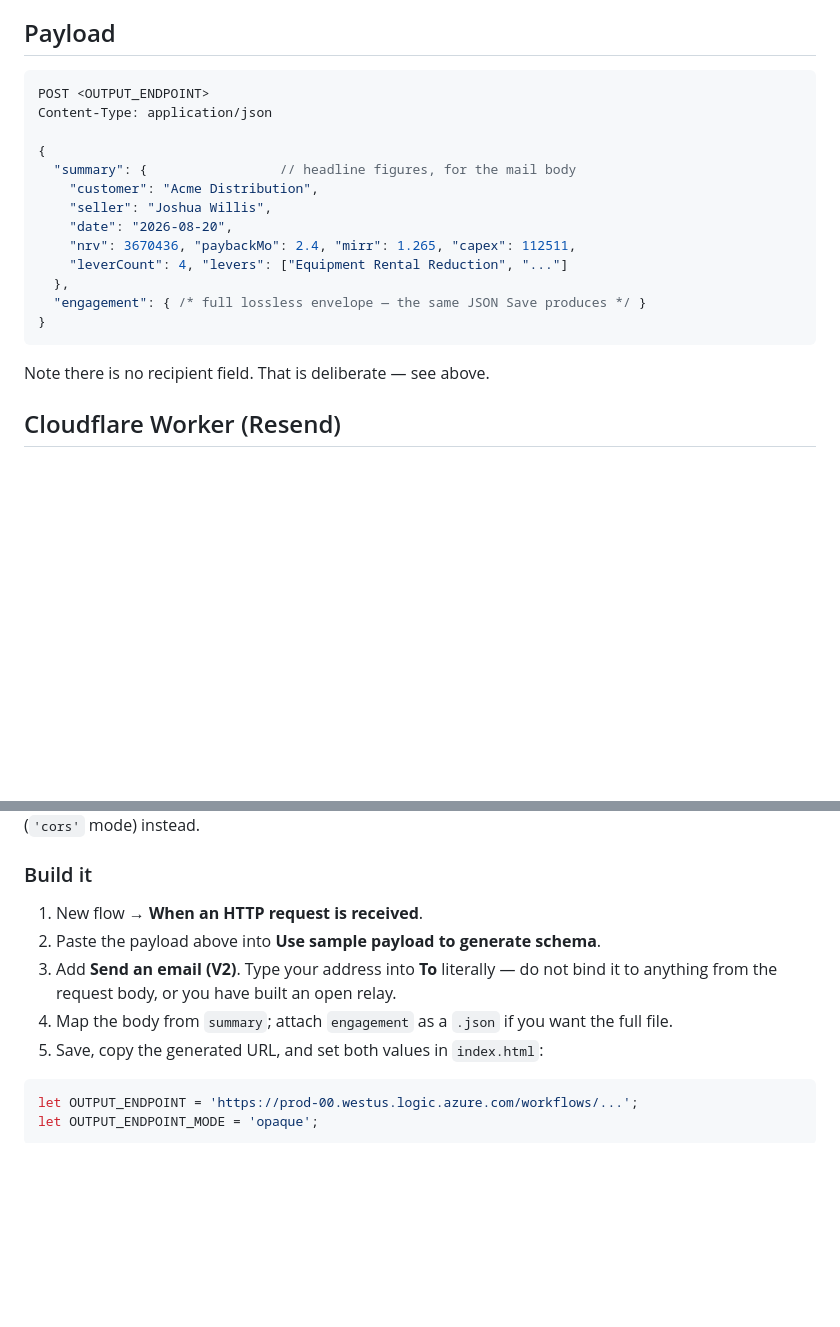
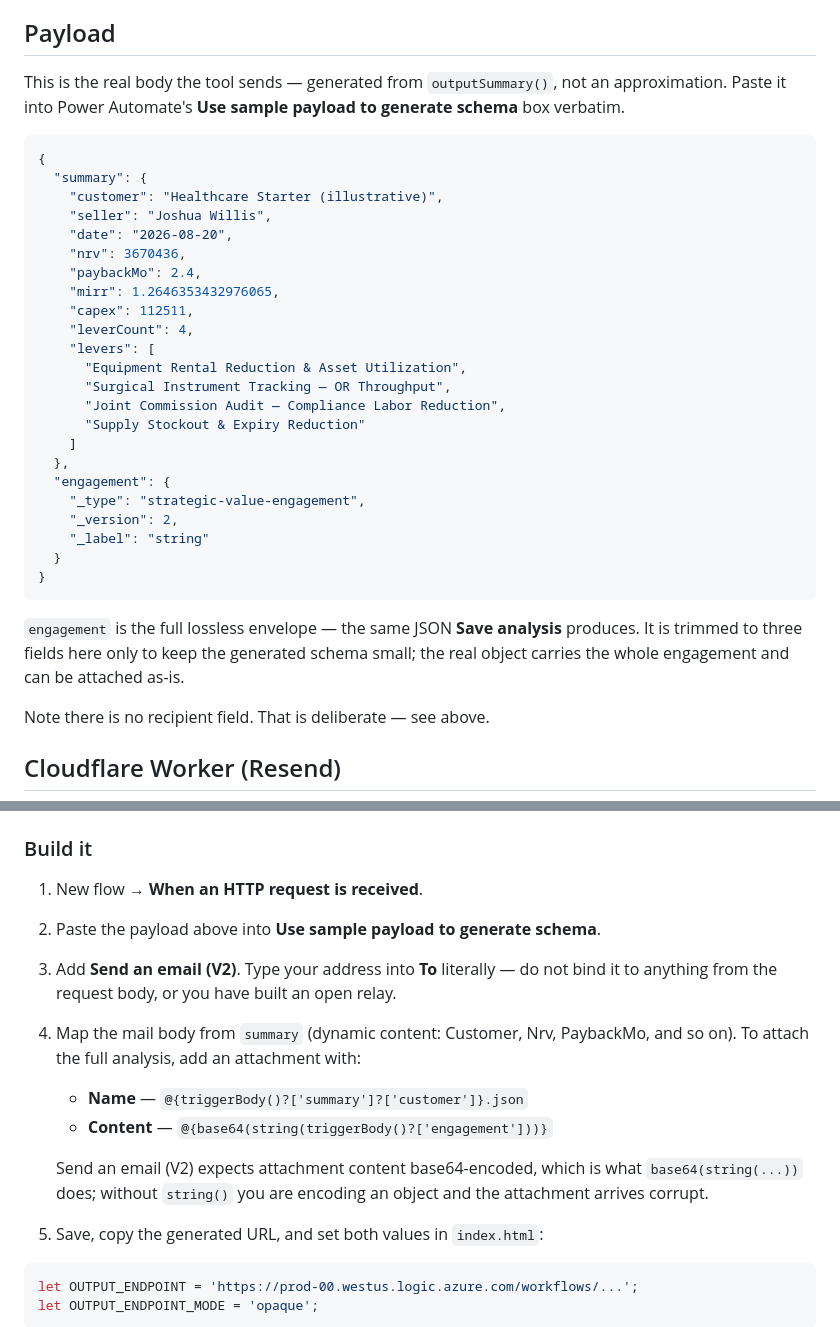
Before and after one commit to alt-meridian-josh/Z-strategic-value, a Markdown page: docs/send_endpoint.md, 2 parts joined by grey strips. Rendered like a GitHub page; blank space fills up the shorter version.

Commit message:
docs: real payload sample and attachment expression for Power Automate
Replaces the hand-written payload approximation in send_endpoint.md with the
actual body outputSummary() produces, so the schema generated from it matches
what the tool sends. Adds the base64(string(...)) expression needed to attach
the engagement JSON to Send an email (V2).

Co-Authored-By: Claude Opus 5 <noreply@anthropic.com>
Claude-Session: https://claude.ai/code/session_01PGHNYXaLJQqAMQmZFxbrPi

````diff
--- a/docs/send_endpoint.md
+++ b/docs/send_endpoint.md
@@ -26,21 +26,39 @@ analysis — but it stops being silent.
 
 ## Payload
 
-```jsonc
-POST <OUTPUT_ENDPOINT>
-Content-Type: application/json
+This is the real body the tool sends — generated from `outputSummary()`, not an
+approximation. Paste it into Power Automate's **Use sample payload to generate
+schema** box verbatim.
 
+```json
 {
-  "summary": {                 // headline figures, for the mail body
-    "customer": "Acme Distribution",
+  "summary": {
+    "customer": "Healthcare Starter (illustrative)",
     "seller": "Joshua Willis",
     "date": "2026-08-20",
-    "nrv": 3670436, "paybackMo": 2.4, "mirr": 1.265, "capex": 112511,
-    "leverCount": 4, "levers": ["Equipment Rental Reduction", "..."]
+    "nrv": 3670436,
+    "paybackMo": 2.4,
+    "mirr": 1.2646353432976065,
+    "capex": 112511,
+    "leverCount": 4,
+    "levers": [
+      "Equipment Rental Reduction & Asset Utilization",
+      "Surgical Instrument Tracking — OR Throughput",
+      "Joint Commission Audit — Compliance Labor Reduction",
+      "Supply Stockout & Expiry Reduction"
+    ]
   },
-  "engagement": { /* full lossless envelope — the same JSON Save produces */ }
+  "engagement": {
+    "_type": "strategic-value-engagement",
+    "_version": 2,
+    "_label": "string"
+  }
 }
 ```
+
+`engagement` is the full lossless envelope — the same JSON **Save analysis**
+produces. It is trimmed to three fields here only to keep the generated schema
+small; the real object carries the whole engagement and can be attached as-is.
 
 Note there is no recipient field. That is deliberate — see above.
 
@@ -138,8 +156,14 @@ delivery, put a Worker or Azure Function in front (`'cors'` mode) instead.
 2. Paste the payload above into **Use sample payload to generate schema**.
 3. Add **Send an email (V2)**. Type your address into **To** literally — do not
    bind it to anything from the request body, or you have built an open relay.
-4. Map the body from `summary`; attach `engagement` as a `.json` if you want the
-   full file.
+4. Map the mail body from `summary` (dynamic content: Customer, Nrv, PaybackMo,
+   and so on). To attach the full analysis, add an attachment with:
+   - **Name** — `@{triggerBody()?['summary']?['customer']}.json`
+   - **Content** — `@{base64(string(triggerBody()?['engagement']))}`
+
+   Send an email (V2) expects attachment content base64-encoded, which is what
+   `base64(string(...))` does; without `string()` you are encoding an object and
+   the attachment arrives corrupt.
 5. Save, copy the generated URL, and set both values in `index.html`:
 
 ```js
````
